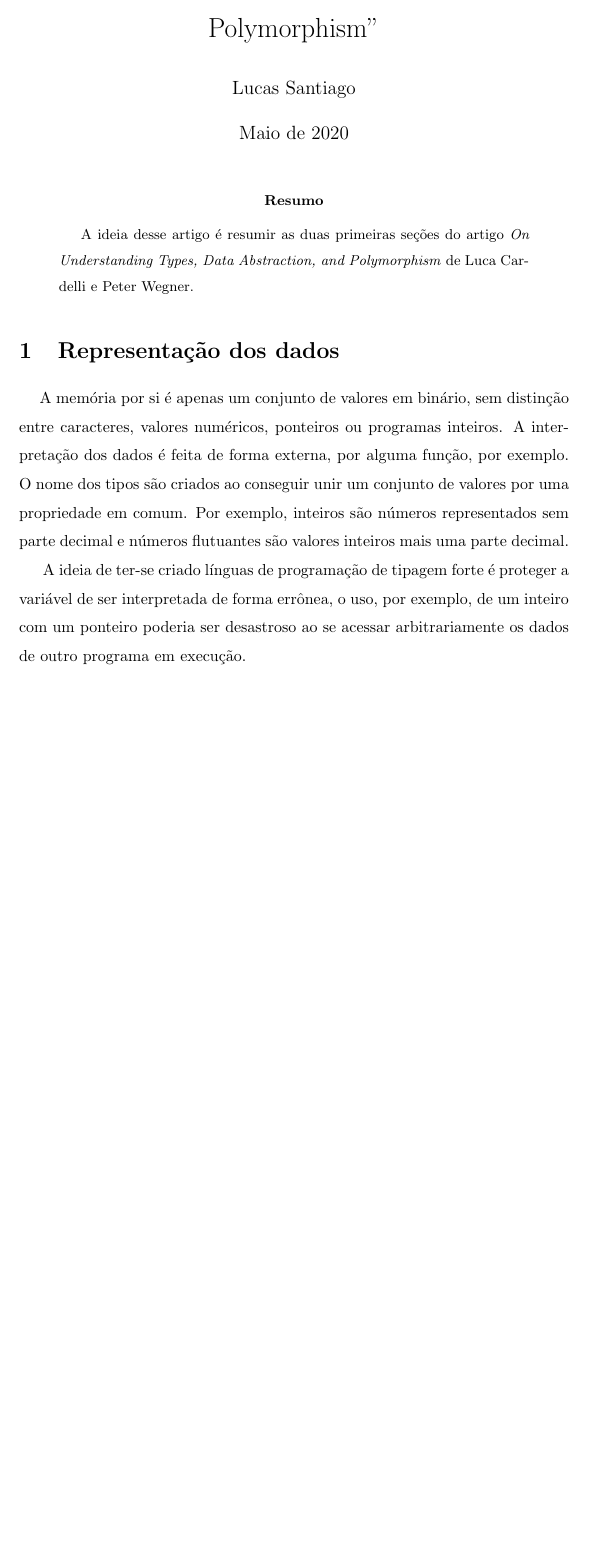
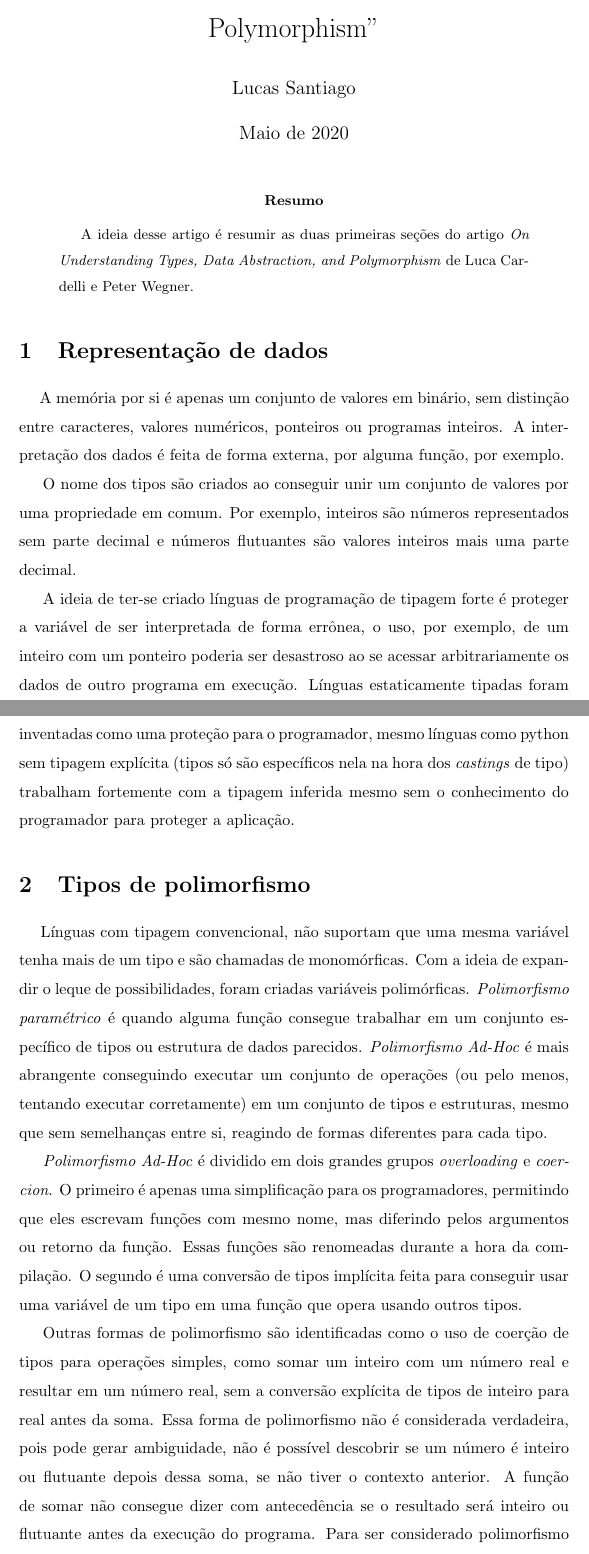
Before and after one commit to LucasSnatiago/Resumo-artigo-polimorfismo, a LaTeX paper (src/main.tex): part of the page before the commit and two parts of pages 1 and 2 of 3 after it, the two joined at a grey line, cut so that both start at the same text, the shorter picture padded with empty space. Compiled offline with pdfLaTeX.

Commit message:
feat: resumo da seções 1.3 terminado

```diff
--- a/src/main.tex
+++ b/src/main.tex
@@ -50,15 +50,32 @@
 \begin{document}
 \maketitle
 
+
 \begin{abstract}
     A ideia desse artigo é resumir as duas primeiras seções do artigo \emph{On Understanding Types, Data Abstraction, and Polymorphism} de Luca Cardelli e Peter Wegner.
 
 \end{abstract}
 
-\section{Representação dos dados}
+
+
+\section{Representação de dados}
 
 \hspace{10pt} A memória por si é apenas um conjunto de valores em binário, sem distinção entre caracteres, valores numéricos, ponteiros ou programas inteiros. A interpretação dos dados é feita de forma externa, por alguma função, por exemplo.
+
 O nome dos tipos são criados ao conseguir unir um conjunto de valores por uma propriedade em comum. Por exemplo, inteiros são números representados sem parte decimal e números flutuantes são valores inteiros mais uma parte decimal.
 
 A ideia de ter-se criado línguas de programação de tipagem forte é proteger a variável de ser interpretada de forma errônea, o uso, por exemplo, de um inteiro com um ponteiro poderia ser desastroso ao se acessar arbitrariamente os dados de outro programa em execução.
+Línguas estaticamente tipadas foram inventadas como uma proteção para o programador, mesmo línguas como python sem tipagem explícita (tipos só são específicos nela na hora dos \emph{castings} de tipo) trabalham fortemente com a tipagem inferida mesmo sem o conhecimento do programador para proteger a aplicação.
+
+\section{Tipos de polimorfismo}
+
+\hspace{10pt} Línguas com tipagem convencional, não suportam que uma mesma variável tenha mais de um tipo e são chamadas de monomórficas. Com a ideia de expandir o leque de possibilidades, foram criadas variáveis polimórficas. \emph{Polimorfismo paramétrico} é quando alguma função consegue trabalhar em um conjunto específico de tipos ou estrutura de dados parecidos. \emph{Polimorfismo Ad-Hoc} é mais abrangente conseguindo executar um conjunto de operações (ou pelo menos, tentando executar corretamente) em um conjunto de tipos e estruturas, mesmo que sem semelhanças entre si, reagindo de formas diferentes para cada tipo.
+
+\emph{Polimorfismo Ad-Hoc} é dividido em dois grandes grupos \emph{overloading} e \emph{coercion}. O primeiro é apenas uma simplificação para os programadores, permitindo que eles escrevam funções com mesmo nome, mas diferindo pelos argumentos ou retorno da função. Essas funções são renomeadas durante a hora da compilação. O segundo é uma conversão de tipos implícita feita para conseguir usar uma variável de um tipo em uma função que opera usando outros tipos.
+
+Outras formas de polimorfismo são identificadas como o uso de coerção de tipos para operações simples, como somar um inteiro com um número real e resultar em um número real, sem a conversão explícita de tipos de inteiro para real antes da soma. Essa forma de polimorfismo não é considerada verdadeira, pois pode gerar ambiguidade, não é possível descobrir se um número é inteiro ou flutuante depois dessa soma, se não tiver o contexto anterior. A função de somar não consegue dizer com antecedência se o resultado será inteiro ou flutuante antes da execução do programa.
+Para ser considerado polimorfismo verdadeiro é necessário que apenas um código consiga rodar várias estruturas e tipos com apenas uma função, mesmo que em alguns casos seja possível criar várias funções para cada um dos tipos e estruturas em tempo de compilação para gerar código de máquina mais otimizado.
+
+\section{História sobre polimorfismo}
+
 \end{document}
```
